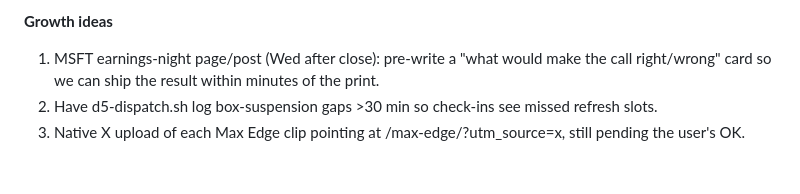
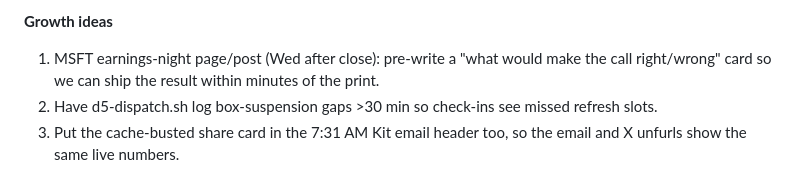
Before and after one commit to gregpunch/daily-five, a Markdown page: ceo-log.md, the part around the change. Rendered like a GitHub page.

Commit message:
ceo-log: fix growth idea [skip ci]

```diff
--- a/ceo-log.md
+++ b/ceo-log.md
@@ -654,4 +654,4 @@
 **Growth ideas**
 1. MSFT earnings-night page/post (Wed after close): pre-write a "what would make the call right/wrong" card so we can ship the result within minutes of the print.
 2. Have d5-dispatch.sh log box-suspension gaps >30 min so check-ins see missed refresh slots.
-3. Native X upload of each Max Edge clip pointing at /max-edge/?utm_source=x, still pending the user's OK.
+3. Put the cache-busted share card in the 7:31 AM Kit email header too, so the email and X unfurls show the same live numbers.
```
